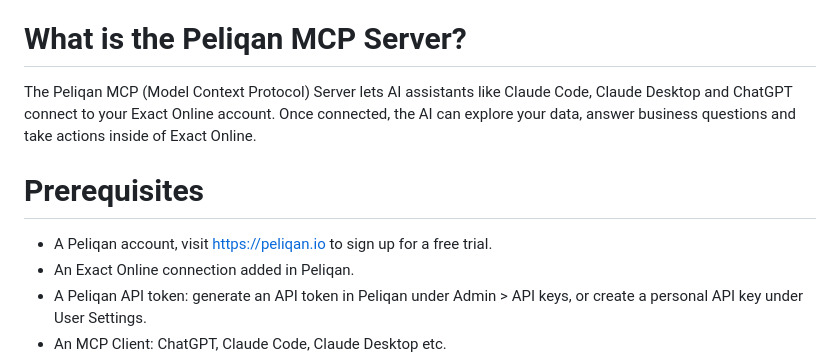
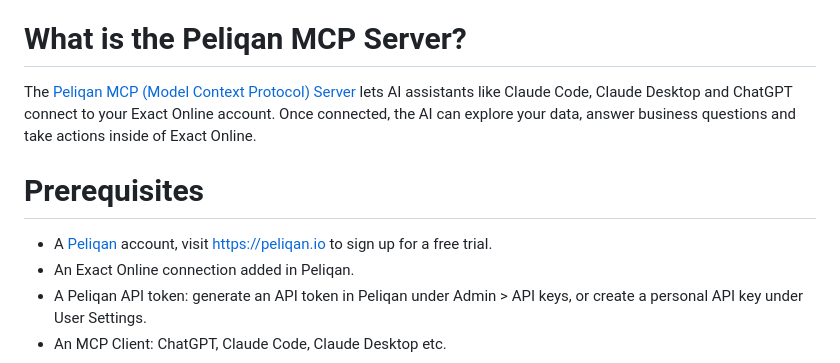
Before and after one commit to Peliqan-io/exact-online-mcp-server, a Markdown page: README.md, the part around one of its changes. Rendered like a GitHub page.

```diff
--- a/README.md
+++ b/README.md
@@ -5,10 +5,10 @@ This repository contains all the information needed to connect to your Exact Onl
 
 # What is the Peliqan MCP Server?
 
-The Peliqan MCP (Model Context Protocol) Server lets AI assistants like Claude Code, Claude Desktop and ChatGPT connect to your Exact Online account. Once connected, the AI can explore your data, answer business questions and take actions inside of Exact Online.
+The [Peliqan MCP (Model Context Protocol) Server](https://peliqan.io/mcp) lets AI assistants like Claude Code, Claude Desktop and ChatGPT connect to your Exact Online account. Once connected, the AI can explore your data, answer business questions and take actions inside of Exact Online.
 
 # Prerequisites
-* A Peliqan account, visit https://peliqan.io to sign up for a free trial.
+* A [Peliqan](https://peliqan.io) account, visit https://peliqan.io to sign up for a free trial.
 * An Exact Online connection added in Peliqan.
 * A Peliqan API token: generate an API token in Peliqan under Admin > API keys, or create a personal API key under User Settings.
 * An MCP Client: ChatGPT, Claude Code, Claude Desktop etc.
```
Also changed, not shown: other parts of README.md (+1 -1 lines).
